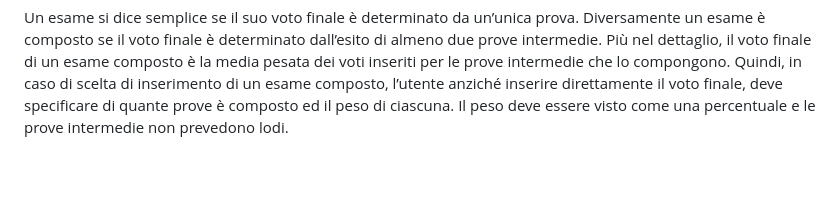
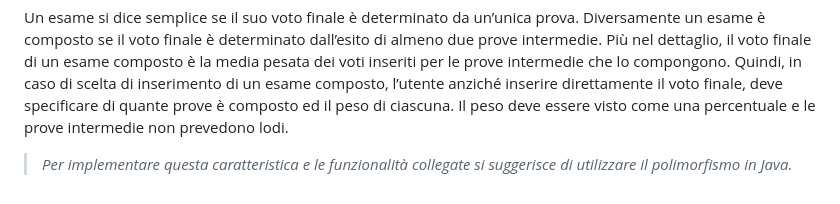
Before and after one commit to Lombardi2003/University-Table-Exams, a Markdown page: README.md, the part around the change. GitHub-like rendering; blank space fills up the shorter version.

```diff
--- a/README.md
+++ b/README.md
@@ -41,3 +41,5 @@ L’utente deve avere la possibilità di aggiungere, modificare e cancellare le
 Quando l’utente aggiunge l’esito di un esame all’interno della tabella, l’applicazione deve proporre la scelta tra due diverse tipologie di esame. Semplice o Composto.
 
 Un esame si dice semplice se il suo voto finale è determinato da un’unica prova. Diversamente un esame è composto se il voto finale è determinato dall’esito di almeno due prove intermedie. Più nel dettaglio, il voto finale di un esame composto è la media pesata dei voti inseriti per le prove intermedie che lo compongono. Quindi, in caso di scelta di inserimento di un esame composto, l’utente anziché inserire direttamente il voto finale, deve specificare di quante prove è composto ed il peso di ciascuna. Il peso deve essere visto come una percentuale e le prove intermedie non prevedono lodi.
+
+> *Per implementare questa caratteristica e le funzionalità collegate si suggerisce di utilizzare il polimorfismo in Java.*
```
